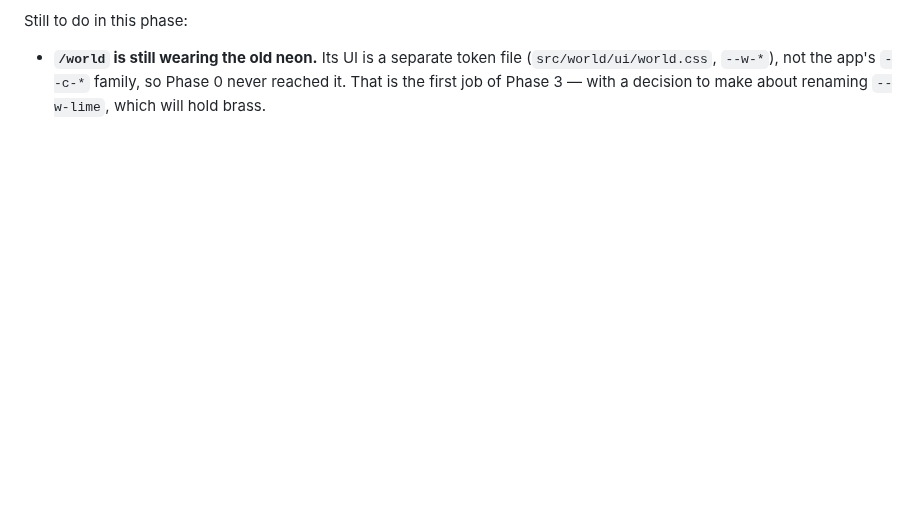
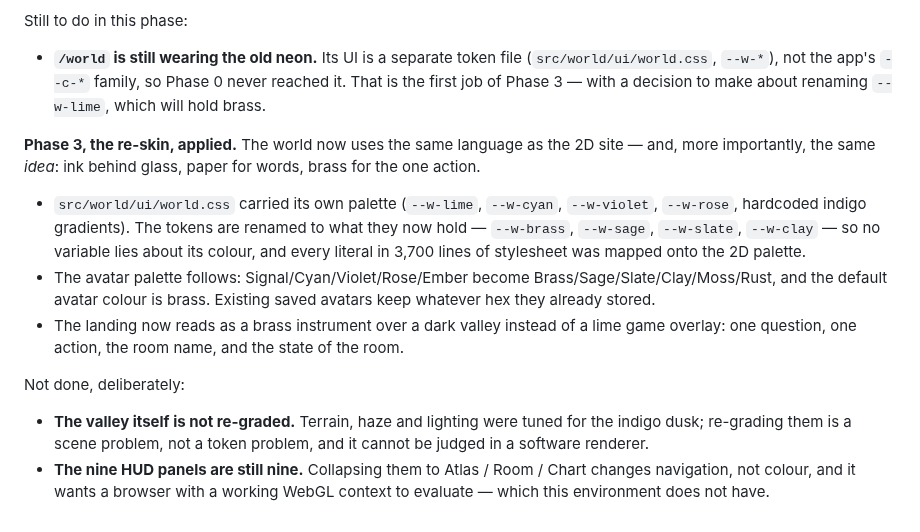
Before and after one commit to Mr-Mastrianni/cipher, a Markdown page: docs/design/direction.md, the part around the change. GitHub-like rendering; blank space fills up the shorter version.

```diff
--- a/docs/design/direction.md
+++ b/docs/design/direction.md
@@ -208,3 +208,28 @@ Still to do in this phase:
   (`src/world/ui/world.css`, `--w-*`), not the app's `--c-*` family, so Phase 0
   never reached it. That is the first job of Phase 3 — with a decision to make
   about renaming `--w-lime`, which will hold brass.
+
+**Phase 3, the re-skin, applied.** The world now uses the same language as the
+2D site — and, more importantly, the same *idea*: ink behind glass, paper for
+words, brass for the one action.
+
+- `src/world/ui/world.css` carried its own palette (`--w-lime`, `--w-cyan`,
+  `--w-violet`, `--w-rose`, hardcoded indigo gradients). The tokens are renamed
+  to what they now hold — `--w-brass`, `--w-sage`, `--w-slate`, `--w-clay` — so
+  no variable lies about its colour, and every literal in 3,700 lines of
+  stylesheet was mapped onto the 2D palette.
+- The avatar palette follows: Signal/Cyan/Violet/Rose/Ember become
+  Brass/Sage/Slate/Clay/Moss/Rust, and the default avatar colour is brass.
+  Existing saved avatars keep whatever hex they already stored.
+- The landing now reads as a brass instrument over a dark valley instead of a
+  lime game overlay: one question, one action, the room name, and the state of
+  the room.
+
+Not done, deliberately:
+
+- **The valley itself is not re-graded.** Terrain, haze and lighting were tuned
+  for the indigo dusk; re-grading them is a scene problem, not a token problem,
+  and it cannot be judged in a software renderer.
+- **The nine HUD panels are still nine.** Collapsing them to Atlas / Room /
+  Chart changes navigation, not colour, and it wants a browser with a working
+  WebGL context to evaluate — which this environment does not have.
```
Also changed, not shown: docs/design/phase3-world-after.png (added), docs/design/phase3-world-before.png (added), 5 other files.
